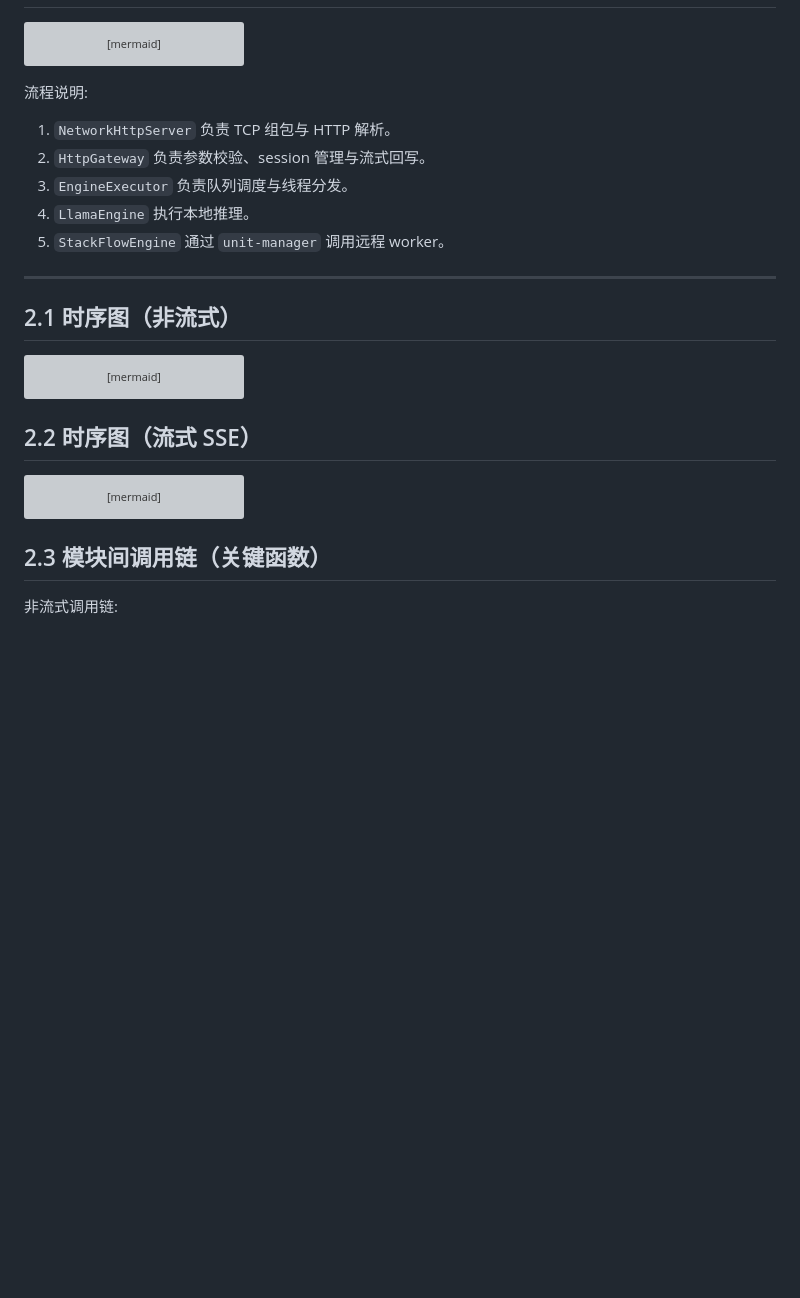
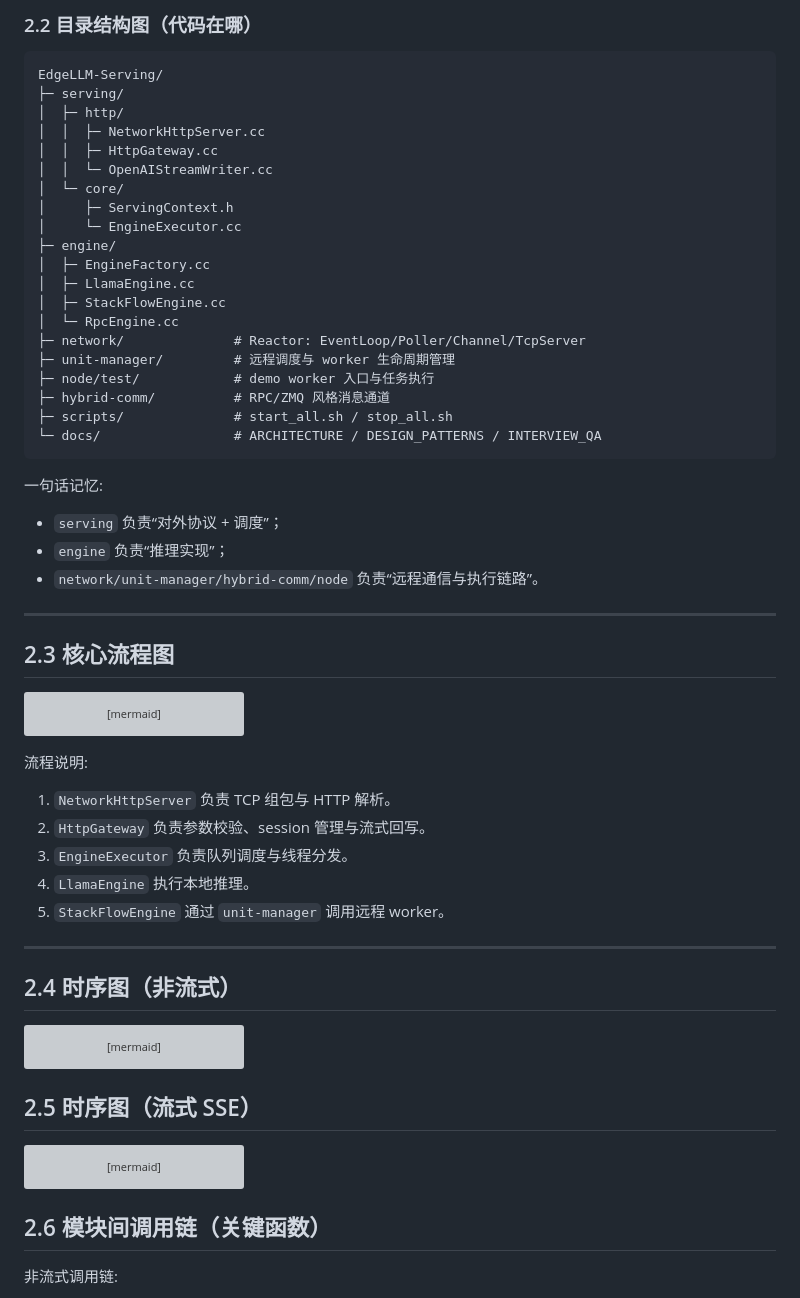
Before and after one commit to PitifulDs/llm_MultimodalServer, a Markdown page: docs/ARCHITECTURE.md, the part around one of its changes. GitHub-like rendering; blank space fills up the shorter version; grey boxes are pictures that could not be loaded.

Commit message:
docs: improve architecture diagrams and project structure view

````diff
--- a/docs/ARCHITECTURE.md
+++ b/docs/ARCHITECTURE.md
@@ -19,3 +51,36 @@ EdgeLLM-Serving 是端到端 LLM Serving 系统，支持两种后端。
+### 2.2 目录结构图（代码在哪）
+
+```text
+EdgeLLM-Serving/
+├─ serving/
+│  ├─ http/
+│  │  ├─ NetworkHttpServer.cc
+│  │  ├─ HttpGateway.cc
+│  │  └─ OpenAIStreamWriter.cc
+│  └─ core/
+│     ├─ ServingContext.h
+│     └─ EngineExecutor.cc
+├─ engine/
+│  ├─ EngineFactory.cc
+│  ├─ LlamaEngine.cc
+│  ├─ StackFlowEngine.cc
+│  └─ RpcEngine.cc
+├─ network/              # Reactor: EventLoop/Poller/Channel/TcpServer
+├─ unit-manager/         # 远程调度与 worker 生命周期管理
+├─ node/test/            # demo worker 入口与任务执行
+├─ hybrid-comm/          # RPC/ZMQ 风格消息通道
+├─ scripts/              # start_all.sh / stop_all.sh
+└─ docs/                 # ARCHITECTURE / DESIGN_PATTERNS / INTERVIEW_QA
+```
+
+一句话记忆:
+- `serving` 负责“对外协议 + 调度”；
+- `engine` 负责“推理实现”；
+- `network/unit-manager/hybrid-comm/node` 负责“远程通信与执行链路”。
+
+---
+
+## 2.3 核心流程图
 
 ```mermaid
 flowchart LR
@@ -39,7 +104,7 @@ flowchart LR
 ---
 
 
-## 2.1 时序图（非流式）
+## 2.4 时序图（非流式）
 
 ```mermaid
 sequenceDiagram
@@ -56,7 +121,7 @@ sequenceDiagram
   G-->>Client: JSON response
 ```
 
-## 2.2 时序图（流式 SSE）
+## 2.5 时序图（流式 SSE）
 
 ```mermaid
 sequenceDiagram
@@ -78,7 +143,7 @@ sequenceDiagram
   W-->>Client: data: [DONE]
 ```
 
-## 2.3 模块间调用链（关键函数）
+## 2.6 模块间调用链（关键函数）
 
 非流式调用链:
 1. `NetworkHttpServer` 组包完成后调用 `HttpGateway::HandleChatCompletion`。
````
Also changed, not shown: other parts of docs/ARCHITECTURE.md (+33 -1 lines), README.md (+42 -8 lines).
